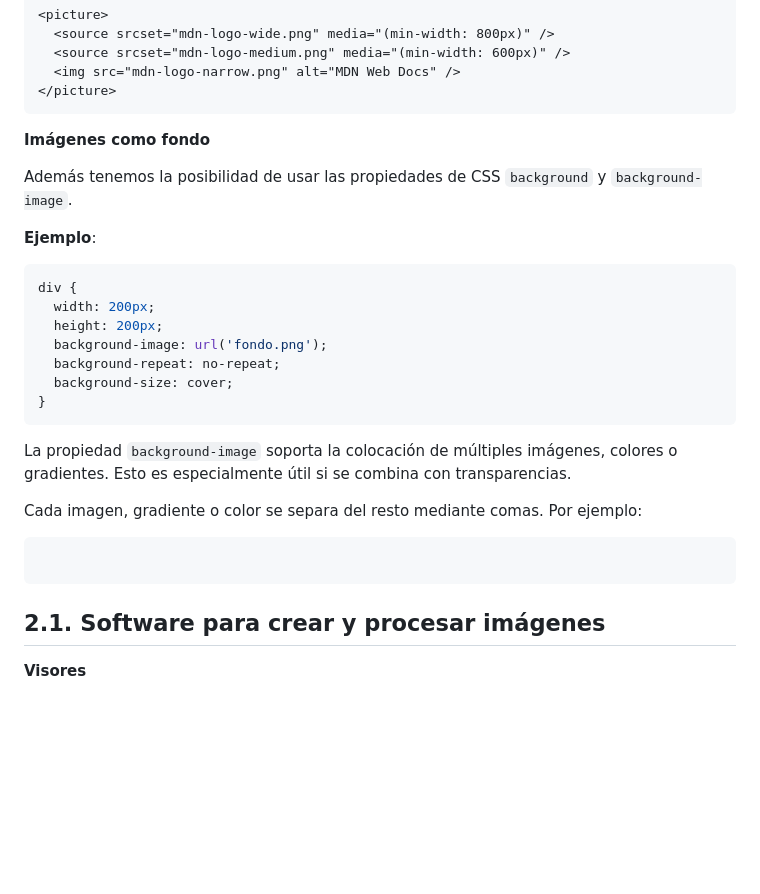
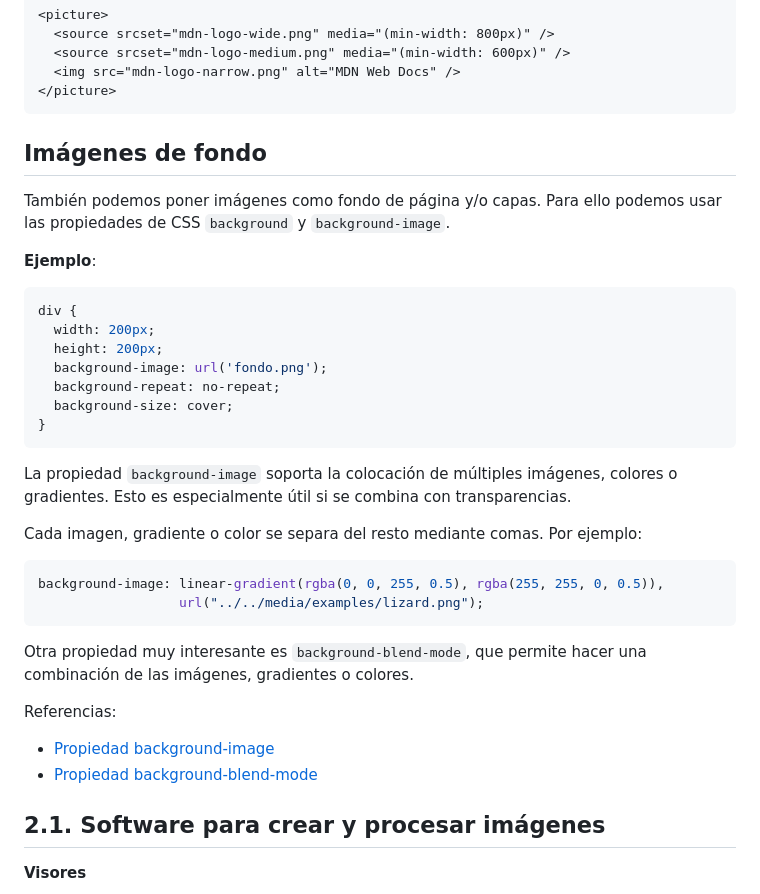
Before and after one commit to jamj2000/DIW, a Markdown page: Tema3/README.md, the part around the change. Rendered like a GitHub page; blank space fills up the shorter version.

````diff
--- a/Tema3/README.md
+++ b/Tema3/README.md
@@ -77,9 +77,9 @@ Existen numerosas formas de añadir imágenes a una página web. Aquí tienes al
 </picture>
 ```
 
-**Imágenes como fondo**
+## Imágenes de fondo
 
-Además tenemos la posibilidad de usar las propiedades de CSS `background` y `background-image`.
+También podemos poner imágenes como fondo de página y/o capas. Para ello podemos usar las propiedades de CSS `background` y `background-image`.
 
 **Ejemplo**:
 
@@ -98,8 +98,16 @@ La propiedad `background-image` soporta la colocación de múltiples imágenes,
 Cada imagen, gradiente o color se separa del resto mediante comas. Por ejemplo:
 
 ```css
+background-image: linear-gradient(rgba(0, 0, 255, 0.5), rgba(255, 255, 0, 0.5)),
+                  url("../../media/examples/lizard.png");
+```
 
-```
+Otra propiedad muy interesante es `background-blend-mode`, que permite hacer una combinación de las imágenes, gradientes o colores.
+
+Referencias:
+
+- [Propiedad background-image](https://developer.mozilla.org/en-US/docs/Web/CSS/background-image)
+- [Propiedad background-blend-mode](https://developer.mozilla.org/en-US/docs/Web/CSS/background-blend-mode)
 
 
 
````
